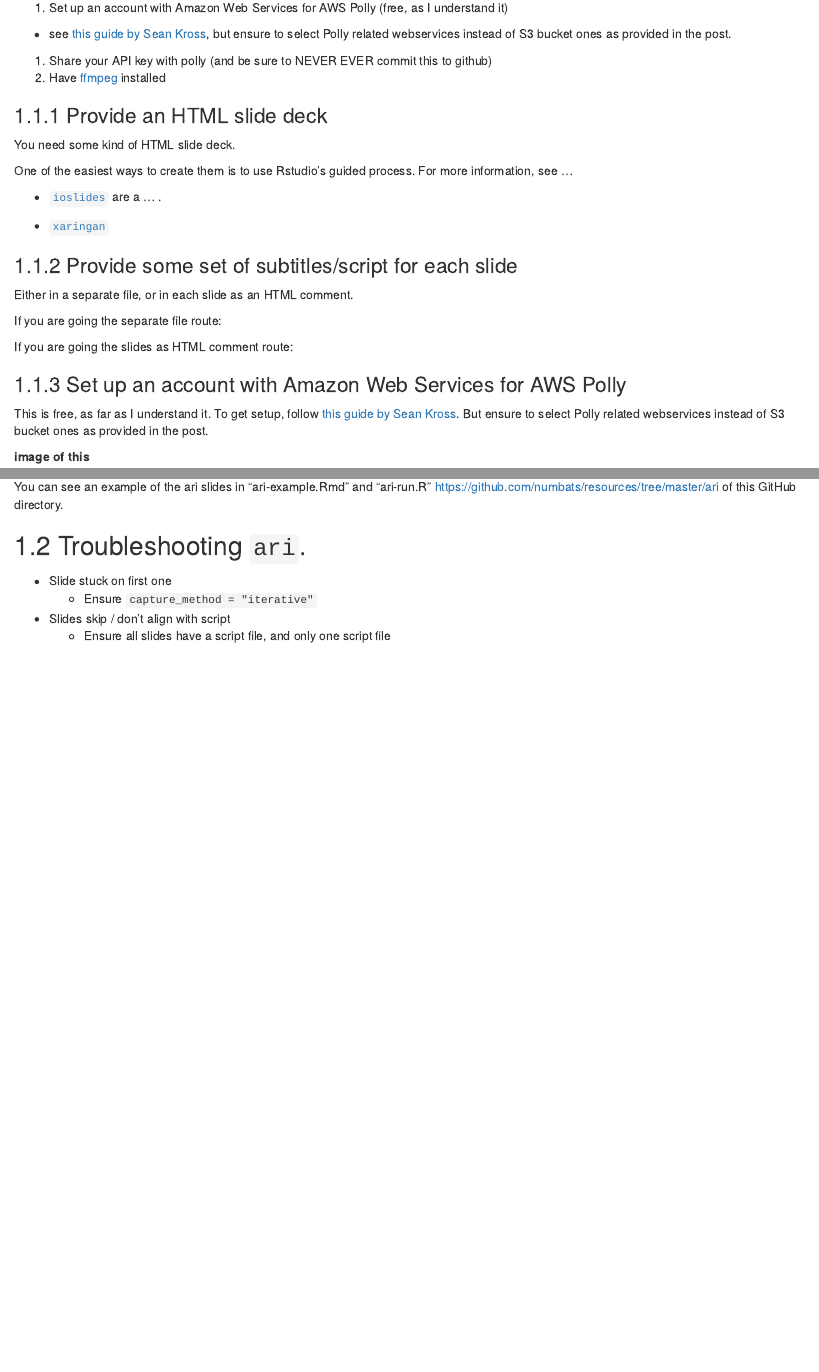
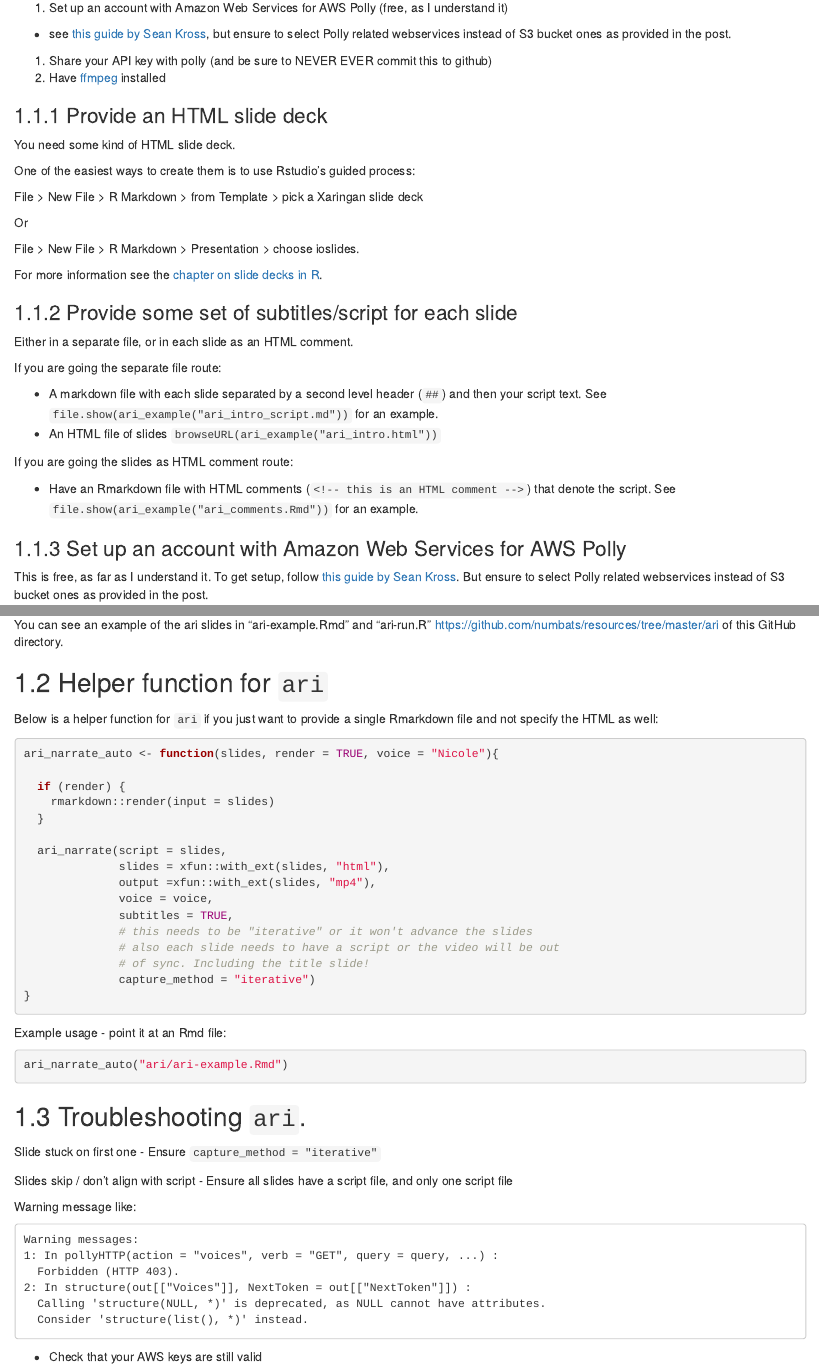
Before and after one commit to numbats/resources, an R Markdown document (ari.Rmd): the page in a window 1100 px wide, from 760 px down, and a second part further down, joined at a grey line. Rendered offline with R 4.5, knitr and Pandoc, with nearby package versions; drawn as R Markdown's standard HTML page in place of the format the file asks for; some code elsewhere in the file could not run offline.

Commit message:
add some more troubleshooting to ari

````diff
--- a/ari.Rmd
+++ b/ari.Rmd
@@ -31,11 +31,15 @@ In order to create an ari video, you need to:
 
 You need some kind of HTML slide deck.
 
-One of the easiest ways to create them is to use Rstudio's guided process. For more information, see ...
+One of the easiest ways to create them is to use Rstudio's guided process:
 
-- [`ioslides`]() are a ... .
+File > New File > R Markdown > from Template > pick a Xaringan slide deck
 
-- [`xaringan`]()
+Or
+
+File > New File > R Markdown > Presentation > choose ioslides.
+
+For more information see the [chapter on slide decks in R](https://github.com/numbats/resources/blob/master/slides.Rmd).
 
 ### Provide some set of subtitles/script for each slide
 
@@ -43,12 +47,15 @@ Either in a separate file, or in each slide as an HTML comment.
 
 If you are going the separate file route:
 
+- A markdown file with each slide separated by a second level header (`##`) and then your script text. See `file.show(ari_example("ari_intro_script.md"))` for an example.
+- An HTML file of slides `browseURL(ari_example("ari_intro.html"))`
+
 If you are going the slides as HTML comment route:
 
-
+- Have an Rmarkdown file with HTML comments (`<!-- this is an HTML comment -->`) that denote the script. See `file.show(ari_example("ari_comments.Rmd"))` for an example.
 
 ### Set up an account with Amazon Web Services for AWS Polly
 
 This is free, as far as I understand it. To get setup, follow [this guide by Sean Kross](http://seankross.com/2017/05/02/Access-Amazon-Web-Services-in-R.html). But ensure to select Polly related webservices instead of S3 bucket ones as provided in the post.
 
-**image of this**
+```{r aws-polly}
@@ -174,9 +186,55 @@ ari/
 
 You can see an example of the ari slides in "ari-example.Rmd"  and "ari-run.R" https://github.com/numbats/resources/tree/master/ari of this GitHub directory.
 
+## Helper function for `ari`
+
+Below is a helper function for `ari` if you just want to provide a single Rmarkdown file and not specify the HTML as well:
+
+
+```{r}
+ari_narrate_auto <- function(slides, render = TRUE, voice = "Nicole"){
+
+  if (render) {
+    rmarkdown::render(input = slides)
+  }
+
+  ari_narrate(script = slides,
+              slides = xfun::with_ext(slides, "html"),
+              output =xfun::with_ext(slides, "mp4"),
+              voice = voice,
+              subtitles = TRUE,
+              # this needs to be "iterative" or it won't advance the slides
+              # also each slide needs to have a script or the video will be out
+              # of sync. Including the title slide!
+              capture_method = "iterative")
+}
+```
+
+
+Example usage - point it at an Rmd file:
+
+```{r ari-example-auto, eval = FALSE}
+ari_narrate_auto("ari/ari-example.Rmd")
+
+```
+
 ## Troubleshooting `ari`.
 
-- Slide stuck on first one
-  - Ensure `capture_method = "iterative"`
-- Slides skip / don't align with script
+Slide stuck on first one
+ - Ensure `capture_method = "iterative"`
+
+Slides skip / don't align with script
   - Ensure all slides have a script file, and only one script file
+
+Warning message like:
+
+```
+Warning messages:
+1: In pollyHTTP(action = "voices", verb = "GET", query = query, ...) :
+  Forbidden (HTTP 403).
+2: In structure(out[["Voices"]], NextToken = out[["NextToken"]]) :
+  Calling 'structure(NULL, *)' is deprecated, as NULL cannot have attributes.
+  Consider 'structure(list(), *)' instead.
+```
+
+ - Check that your AWS keys are still valid
````
Also changed, not shown: ari/ari-run.R (+1 -5 lines), ari.Rmd (9 more changed lines).
